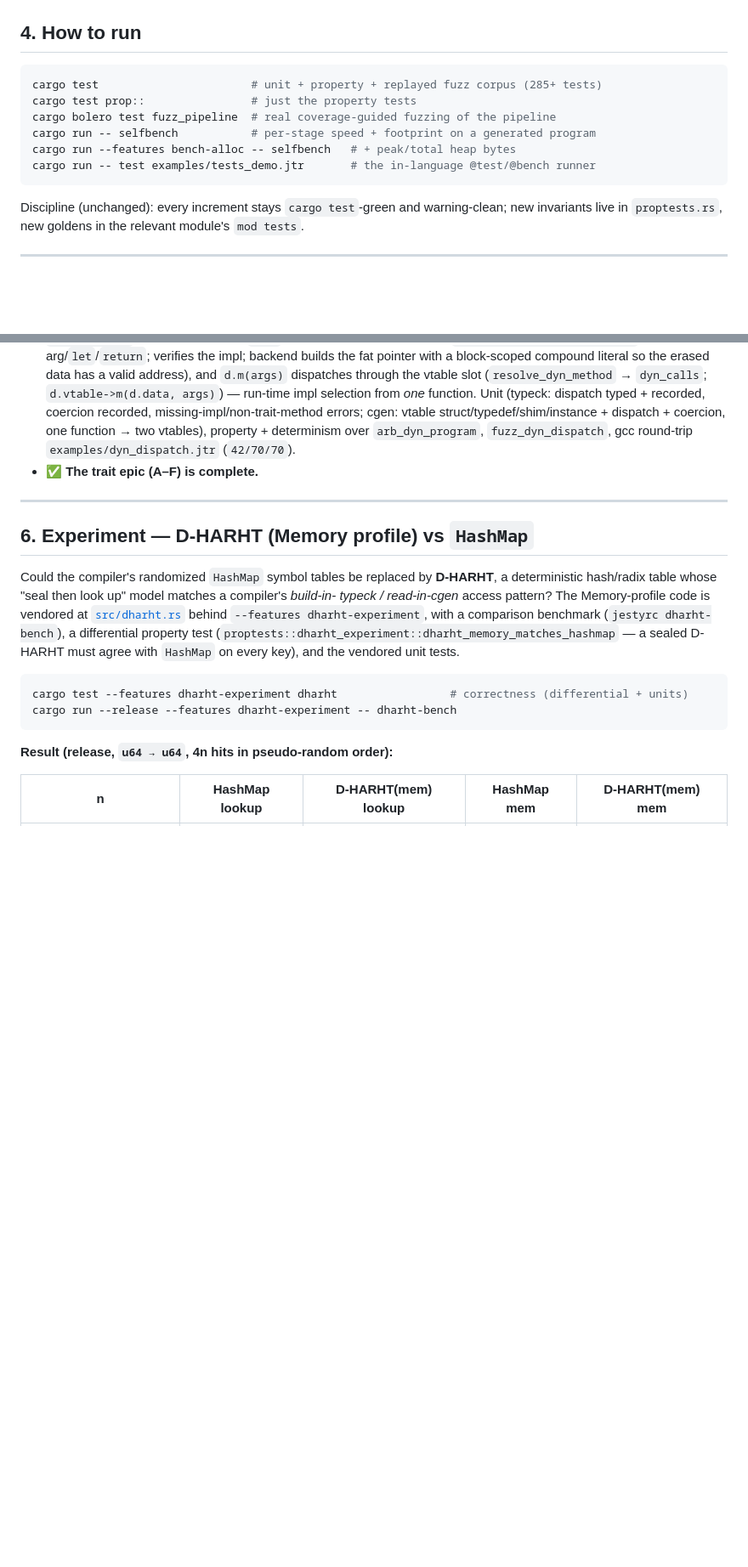
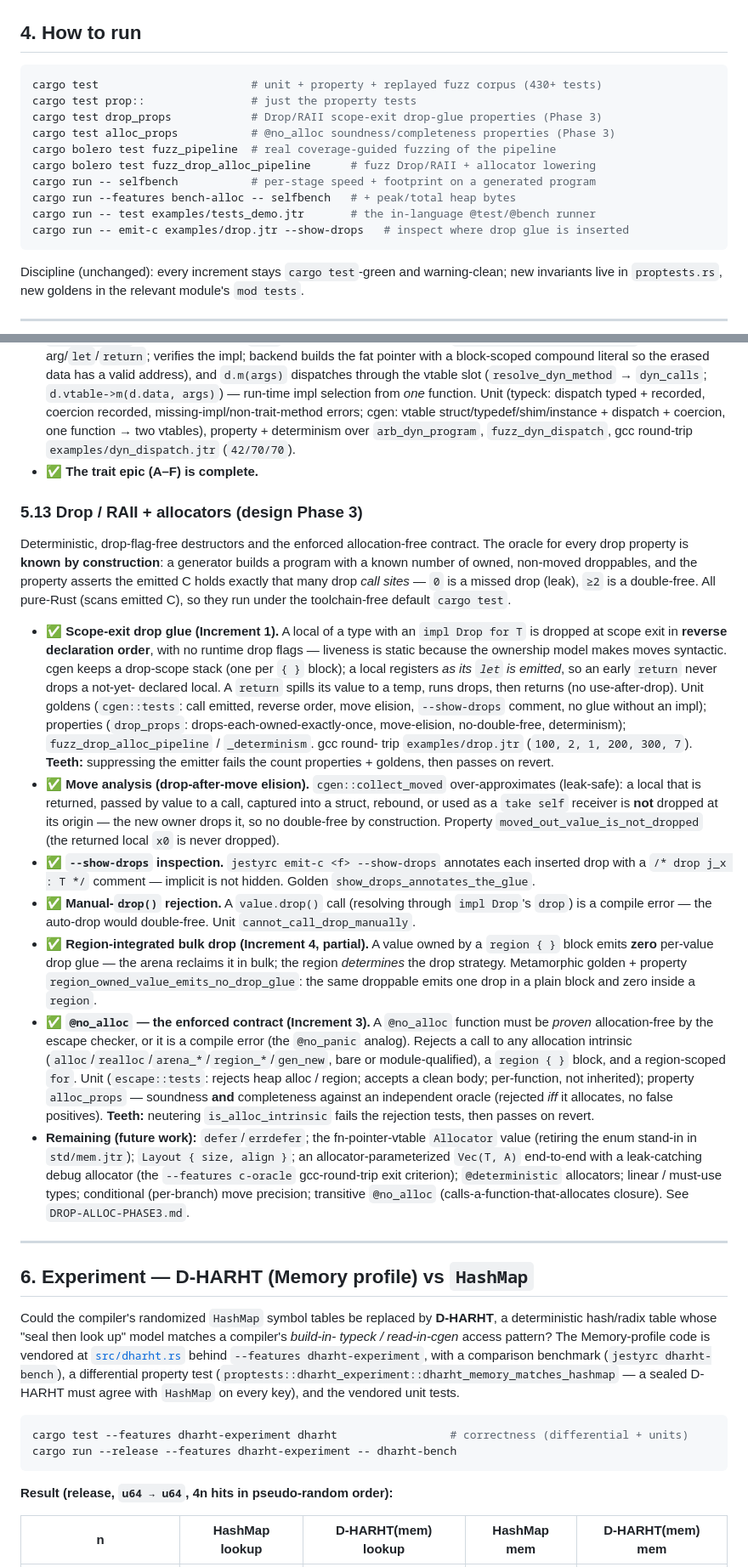
Before and after one commit to AdamEzzat1/Jestyr, a Markdown page: docs/TESTING.md, 2 parts joined by grey strips. Shown at 85% size. Rendered like a GitHub page; blank space fills up the shorter version.

````diff
--- a/docs/TESTING.md
+++ b/docs/TESTING.md
@@ -109,12 +109,16 @@ visible at a glance. (Run `--release` for representative speed; `dev` is `opt-le
 ## 4. How to run
 
 ```sh
-cargo test                       # unit + property + replayed fuzz corpus (285+ tests)
+cargo test                       # unit + property + replayed fuzz corpus (430+ tests)
 cargo test prop::                # just the property tests
+cargo test drop_props            # Drop/RAII scope-exit drop-glue properties (Phase 3)
+cargo test alloc_props           # @no_alloc soundness/completeness properties (Phase 3)
 cargo bolero test fuzz_pipeline  # real coverage-guided fuzzing of the pipeline
+cargo bolero test fuzz_drop_alloc_pipeline      # fuzz Drop/RAII + allocator lowering
 cargo run -- selfbench           # per-stage speed + footprint on a generated program
 cargo run --features bench-alloc -- selfbench   # + peak/total heap bytes
 cargo run -- test examples/tests_demo.jtr       # the in-language @test/@bench runner
+cargo run -- emit-c examples/drop.jtr --show-drops   # inspect where drop glue is inserted
 ```
 
 Discipline (unchanged): every increment stays `cargo test`-green and warning-clean; new
@@ -350,6 +354,49 @@ Run: `cargo test trait_programs`, `cargo test parses_a_trait`, `cargo bolero tes
   (`42/70/70`).
 - ✅ **The trait epic (A–F) is complete.**
 
+### 5.13 Drop / RAII + allocators (design Phase 3)
+
+Deterministic, drop-flag-free destructors and the enforced allocation-free contract. The oracle for
+every drop property is **known by construction**: a generator builds a program with a known number
+of owned, non-moved droppables, and the property asserts the emitted C holds exactly that many drop
+*call sites* — `0` is a missed drop (leak), `≥2` is a double-free. All pure-Rust (scans emitted C),
+so they run under the toolchain-free default `cargo test`.
+
+- ✅ **Scope-exit drop glue (Increment 1).** A local of a type with an `impl Drop for T` is dropped
+  at scope exit in **reverse declaration order**, with no runtime drop flags — liveness is static
+  because the ownership model makes moves syntactic. cgen keeps a drop-scope stack (one per `{ }`
+  block); a local registers *as its `let` is emitted*, so an early `return` never drops a not-yet-
+  declared local. A `return` spills its value to a temp, runs drops, then returns (no use-after-drop).
+  Unit goldens (`cgen::tests`: call emitted, reverse order, move elision, `--show-drops` comment, no
+  glue without an impl); properties (`drop_props`: drops-each-owned-exactly-once,
+  move-elision, no-double-free, determinism); `fuzz_drop_alloc_pipeline` / `_determinism`. gcc round-
+  trip `examples/drop.jtr` (`100, 2, 1, 200, 300, 7`). **Teeth:** suppressing the emitter fails the
+  count properties + goldens, then passes on revert.
+- ✅ **Move analysis (drop-after-move elision).** `cgen::collect_moved` over-approximates (leak-safe):
+  a local that is returned, passed by value to a call, captured into a struct, rebound, or used as a
+  `take self` receiver is **not** dropped at its origin — the new owner drops it, so no double-free
+  by construction. Property `moved_out_value_is_not_dropped` (the returned local `x0` is never dropped).
+- ✅ **`--show-drops` inspection.** `jestyrc emit-c <f> --show-drops` annotates each inserted drop with
+  a `/* drop j_x : T */` comment — implicit is not hidden. Golden `show_drops_annotates_the_glue`.
+- ✅ **Manual-`drop()` rejection.** A `value.drop()` call (resolving through `impl Drop`'s `drop`) is a
+  compile error — the auto-drop would double-free. Unit `cannot_call_drop_manually`.
+- ✅ **Region-integrated bulk drop (Increment 4, partial).** A value owned by a `region { }` block emits
+  **zero** per-value drop glue — the arena reclaims it in bulk; the region *determines* the drop
+  strategy. Metamorphic golden + property `region_owned_value_emits_no_drop_glue`: the same droppable
+  emits one drop in a plain block and zero inside a `region`.
+- ✅ **`@no_alloc` — the enforced contract (Increment 3).** A `@no_alloc` function must be *proven*
+  allocation-free by the escape checker, or it is a compile error (the `@no_panic` analog). Rejects a
+  call to any allocation intrinsic (`alloc`/`realloc`/`arena_*`/`region_*`/`gen_new`, bare or
+  module-qualified), a `region { }` block, and a region-scoped `for`. Unit (`escape::tests`: rejects
+  heap alloc / region; accepts a clean body; per-function, not inherited); property `alloc_props` —
+  soundness **and** completeness against an independent oracle (rejected *iff* it allocates, no false
+  positives). **Teeth:** neutering `is_alloc_intrinsic` fails the rejection tests, then passes on revert.
+- **Remaining (future work):** `defer`/`errdefer`; the fn-pointer-vtable `Allocator` value (retiring the
+  enum stand-in in `std/mem.jtr`); `Layout { size, align }`; an allocator-parameterized `Vec(T, A)`
+  end-to-end with a leak-catching debug allocator (the `--features c-oracle` gcc-round-trip exit
+  criterion); `@deterministic` allocators; linear / must-use types; conditional (per-branch) move
+  precision; transitive `@no_alloc` (calls-a-function-that-allocates closure). See `DROP-ALLOC-PHASE3.md`.
+
 ---
 
 ## 6. Experiment — D-HARHT (Memory profile) vs `HashMap`
````
Also changed, not shown: DROP-ALLOC-PHASE3.md (added, +183 -0 lines).
